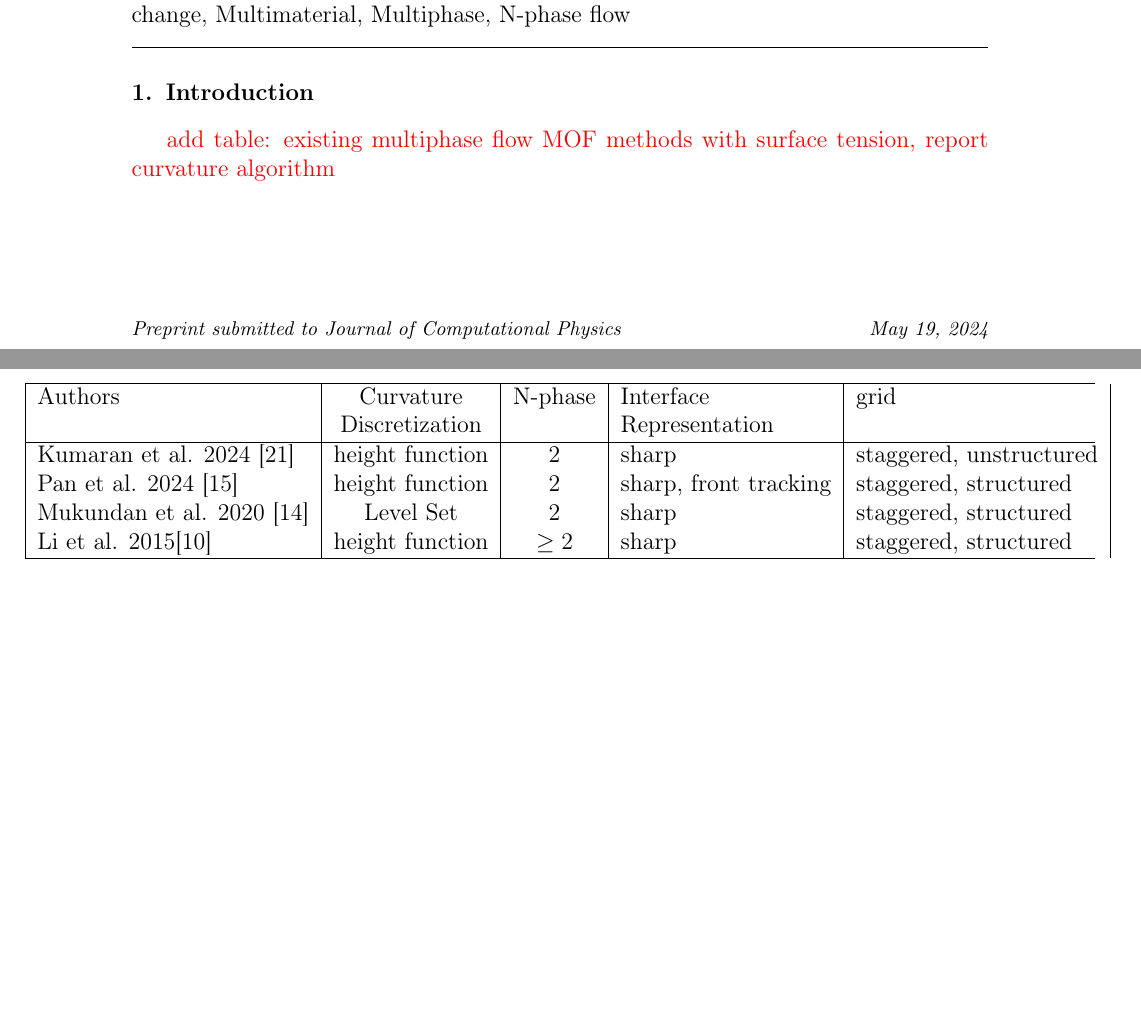
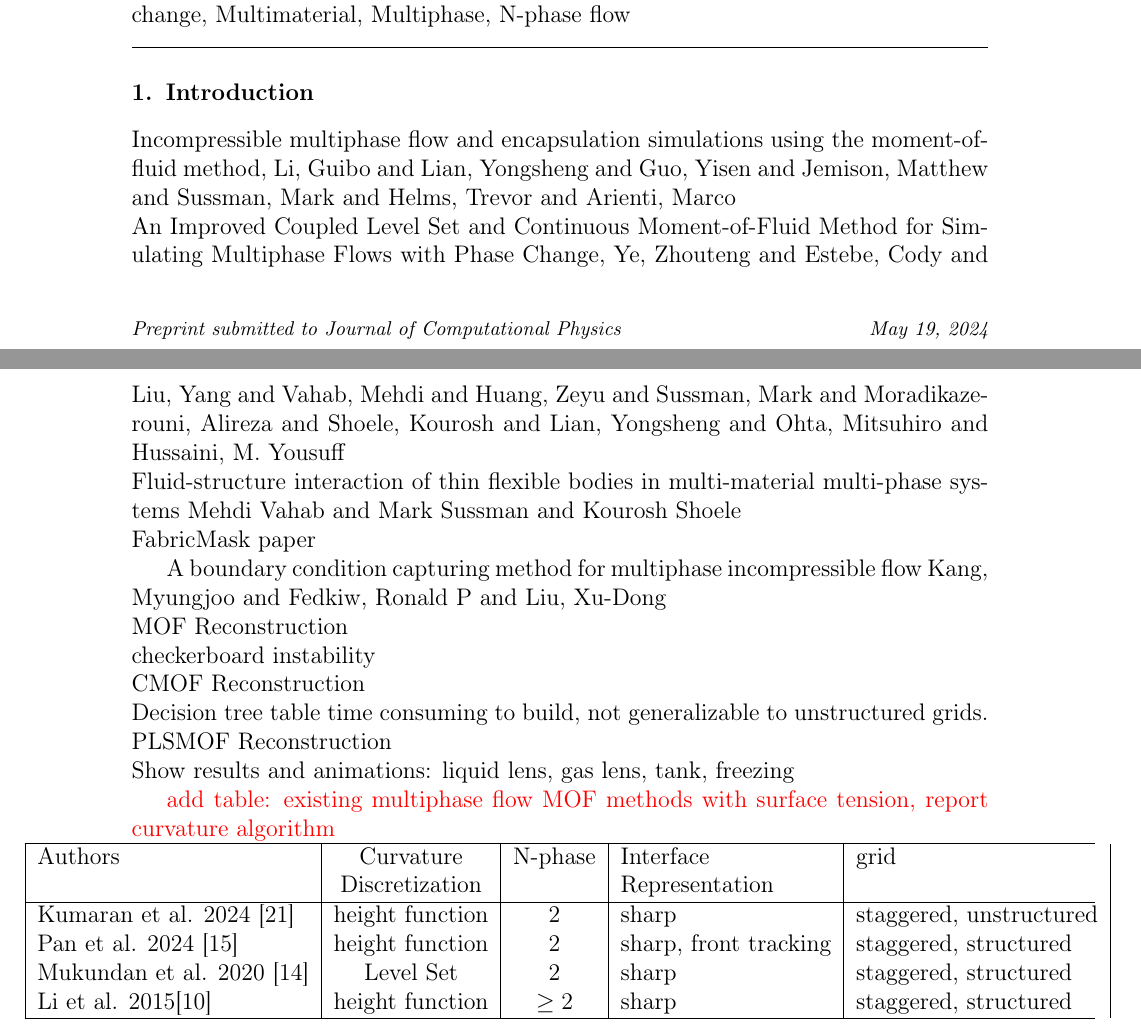
Before and after one commit to msussman42/PLSMOFVOF, a LaTeX paper (CouplingLevelSetToMomentsAndParticles_paper/CouplingLevelSetToMomentsAndParticles.tex): two parts of pages 1 and 2 of 46 before the commit and two parts of pages 1 and 2 of 47 after it, joined at a grey line, cut so that both start at the same text, the shorter picture padded with empty space. Compiled offline with pdfLaTeX.

Commit message:
talk notes

```diff
--- a/CouplingLevelSetToMomentsAndParticles_paper/CouplingLevelSetToMomentsAndParticles.tex
+++ b/CouplingLevelSetToMomentsAndParticles_paper/CouplingLevelSetToMomentsAndParticles.tex
@@ -301,6 +301,37 @@ Moment-of-Fluid (MOF)
 %% https://en.wikibooks.org/wiki/LaTeX/Importing_Graphics#Importing_external_graphics
 %\end{figure}
 \section{Introduction}
+
+\par\noindent
+Incompressible multiphase flow and encapsulation simulations using the moment-of-fluid method, Li, Guibo and Lian, Yongsheng and Guo, Yisen and Jemison, Matthew and Sussman, Mark and Helms, Trevor and Arienti, Marco
+\par\noindent
+An {Improved} {Coupled} {Level} {Set} and {Continuous} {Moment}-of-{Fluid} {Method} for {Simulating} {Multiphase} {Flows} with {Phase} {Change},
+Ye, Zhouteng and Estebe, Cody and Liu, Yang and Vahab, Mehdi and Huang, Zeyu and Sussman, Mark and Moradikazerouni, Alireza and Shoele, Kourosh and Lian, Yongsheng and Ohta, Mitsuhiro and Hussaini, M. Yousuff
+\par\noindent
+Fluid-structure interaction of thin flexible bodies in multi-material multi-phase systems
+Mehdi Vahab and Mark Sussman and Kourosh Shoele
+\par\noindent
+FabricMask paper
+\par\noindent
+
+A boundary condition capturing method for multiphase incompressible flow
+Kang, Myungjoo and Fedkiw, Ronald P and Liu, Xu-Dong
+\par\noindent
+MOF Reconstruction
+\par\noindent
+checkerboard instability
+\par\noindent
+CMOF Reconstruction
+\par\noindent
+Decision tree table time consuming to build, not generalizable to
+unstructured grids.
+\par\noindent
+PLSMOF Reconstruction
+\par\noindent
+Show results and animations: liquid lens, gas lens, tank, freezing
+
+
+
 \textcolor{red}{add table: existing multiphase flow MOF methods with surface tension, report curvature algorithm}
 %does curvature discretization in conjunction with MOF exhibit checkerboard instability?
 
```
Also changed, not shown: CouplingLevelSetToMomentsAndParticles_paper/CouplingLevelSetToMomentsAndParticles.bbl, CouplingLevelSetToMomentsAndParticles_paper/CouplingLevelSetToMomentsAndParticles.pdf, CouplingLevelSetToMomentsAndParticles_paper/CouplingLevelSetToMomentsAndParticles.tex (10 more changed lines), 3 other files.
